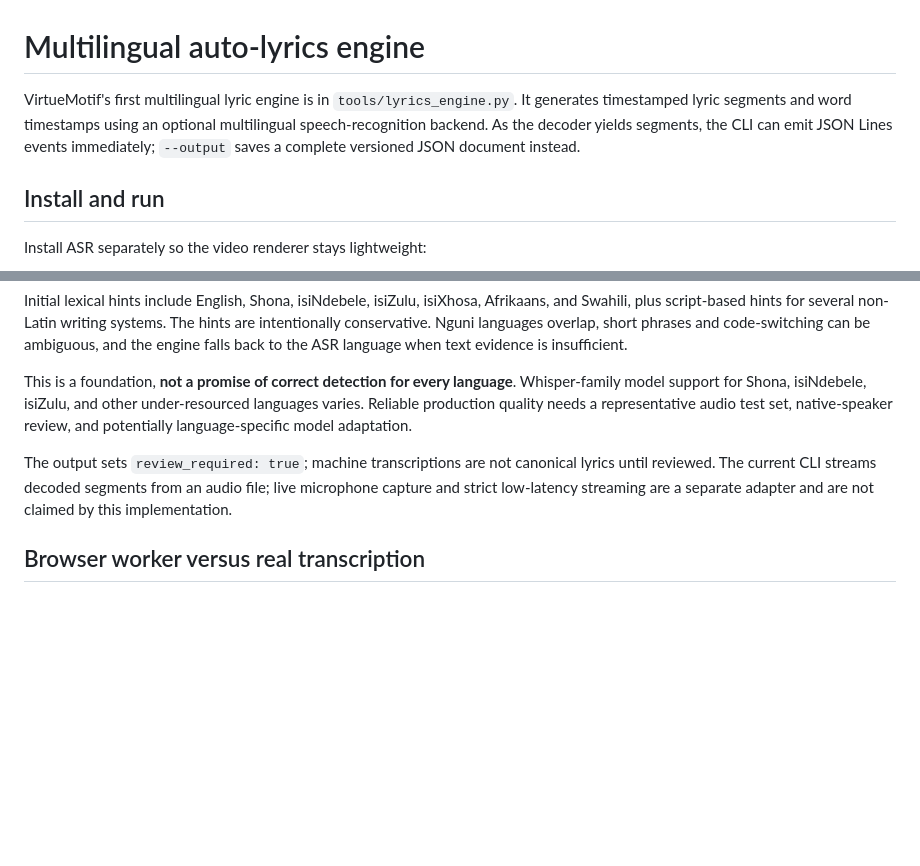
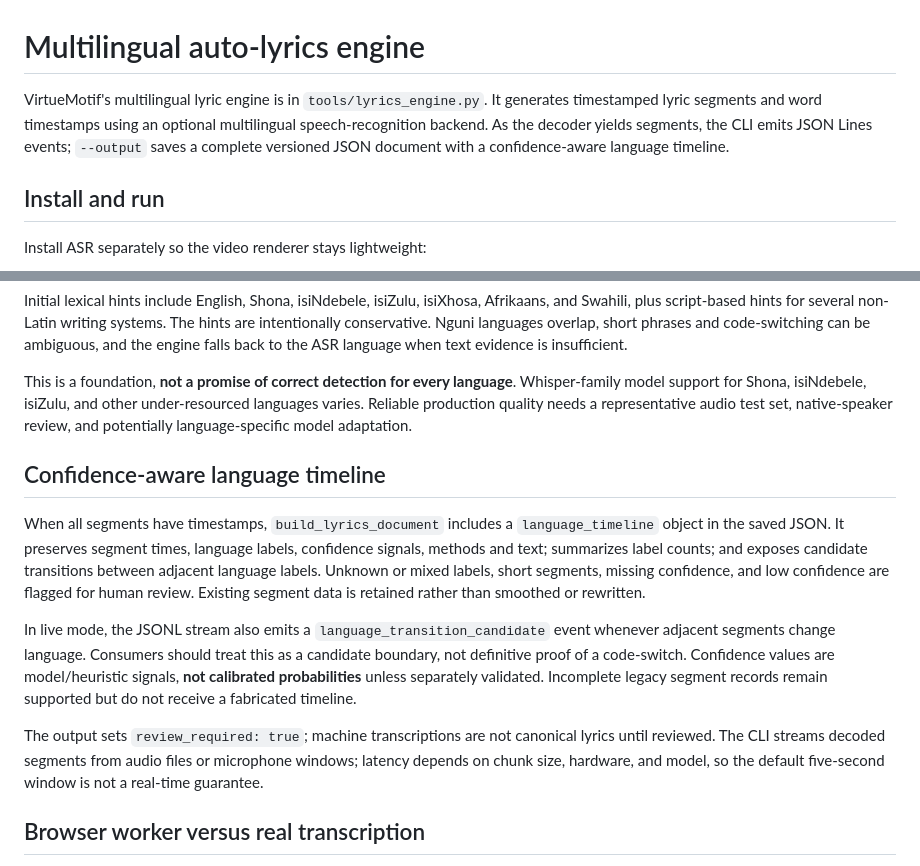
Before and after one commit to virtuewise/virtuemotif, a Markdown page: docs/multilingual-auto-lyrics.md, 2 parts joined by grey strips. Rendered like a GitHub page; blank space fills up the shorter version.

Commit message:
Document integrated language timeline and transition events

```diff
--- a/docs/multilingual-auto-lyrics.md
+++ b/docs/multilingual-auto-lyrics.md
@@ -1,10 +1,10 @@
 # Multilingual auto-lyrics engine
 
-VirtueMotif's first multilingual lyric engine is in `tools/lyrics_engine.py`.
+VirtueMotif's multilingual lyric engine is in `tools/lyrics_engine.py`.
 It generates timestamped lyric segments and word timestamps using an optional
 multilingual speech-recognition backend. As the decoder yields segments, the CLI
-can emit JSON Lines events immediately; `--output` saves a complete versioned
-JSON document instead.
+emits JSON Lines events; `--output` saves a complete versioned JSON document
+with a confidence-aware language timeline.
 
 ## Install and run
 
@@ -38,10 +38,27 @@ under-resourced languages varies. Reliable production quality needs a
 representative audio test set, native-speaker review, and potentially
 language-specific model adaptation.
 
+## Confidence-aware language timeline
+
+When all segments have timestamps, `build_lyrics_document` includes a
+`language_timeline` object in the saved JSON. It preserves segment times,
+language labels, confidence signals, methods and text; summarizes label counts;
+and exposes candidate transitions between adjacent language labels. Unknown or
+mixed labels, short segments, missing confidence, and low confidence are flagged
+for human review. Existing segment data is retained rather than smoothed or
+rewritten.
+
+In live mode, the JSONL stream also emits a `language_transition_candidate`
+event whenever adjacent segments change language. Consumers should treat this
+as a candidate boundary, not definitive proof of a code-switch. Confidence values
+are model/heuristic signals, **not calibrated probabilities** unless separately
+validated. Incomplete legacy segment records remain supported but do not receive
+a fabricated timeline.
+
 The output sets `review_required: true`; machine transcriptions are not
-canonical lyrics until reviewed. The current CLI streams decoded segments from
-an audio file; live microphone capture and strict low-latency streaming are a
-separate adapter and are not claimed by this implementation.
+canonical lyrics until reviewed. The CLI streams decoded segments from audio
+files or microphone windows; latency depends on chunk size, hardware, and model,
+so the default five-second window is not a real-time guarantee.
 
 ## Browser worker versus real transcription
 
```
Also changed, not shown: other parts of docs/multilingual-auto-lyrics.md (+0 -1 lines).
